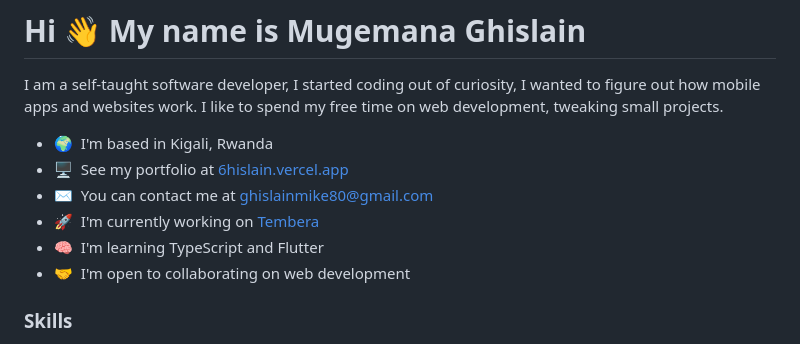
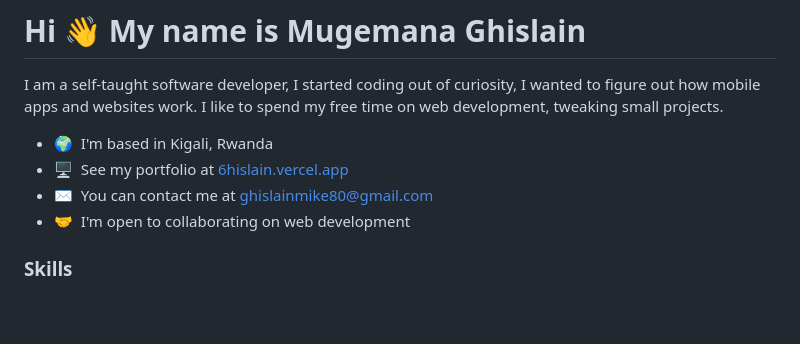
Before and after one commit to 6hislain/6hislain, a Markdown page: README.md, the part around the change. GitHub-like rendering; blank space fills up the shorter version.

```diff
--- a/README.md
+++ b/README.md
@@ -5,8 +5,6 @@ I am a self-taught software developer, I started coding out of curiosity, I want
 - 🌍  I'm based in Kigali, Rwanda
 - 🖥️  See my portfolio at [6hislain.vercel.app](http://6hislain.vercel.app)
 - ✉️  You can contact me at [ghislainmike80@gmail.com](mailto:ghislainmike80@gmail.com)
-- 🚀  I'm currently working on [Tembera](http://github.com/6hislain/tembera)
-- 🧠  I'm learning TypeScript and Flutter
 - 🤝  I'm open to collaborating on web development
 
 ### Skills
```
